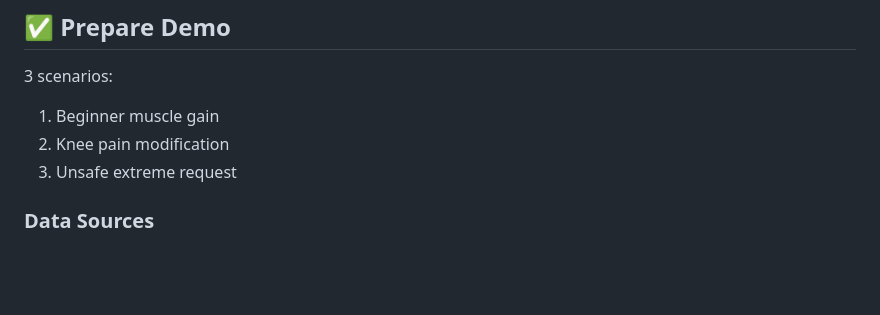
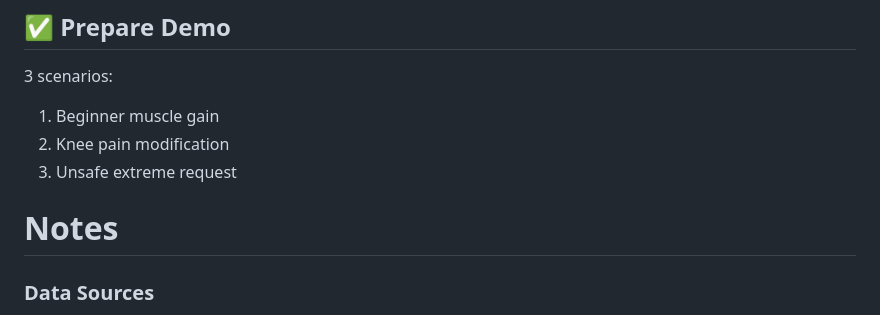
Before and after one commit to nadjasaleh/Arnolds-trainbot, a Markdown page: README.md, the part around the change. GitHub-like rendering; blank space fills up the shorter version.

Commit message:
Add notes section to README with data sources
Added a notes section with a data source link.

```diff
--- a/README.md
+++ b/README.md
@@ -144,6 +144,7 @@ Simple data flow diagram.
 2. Knee pain modification
 3. Unsafe extreme request
 
+# Notes
 
 ### Data Sources
 
```
